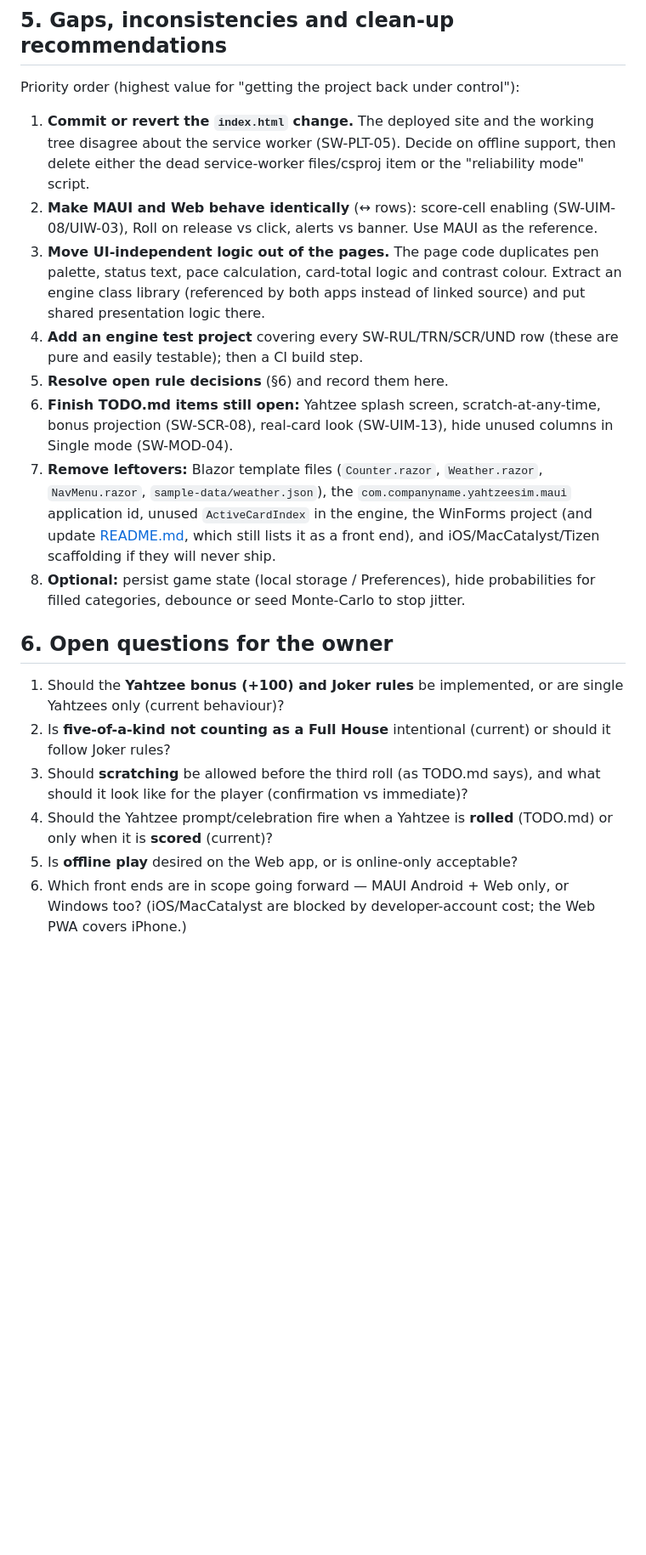
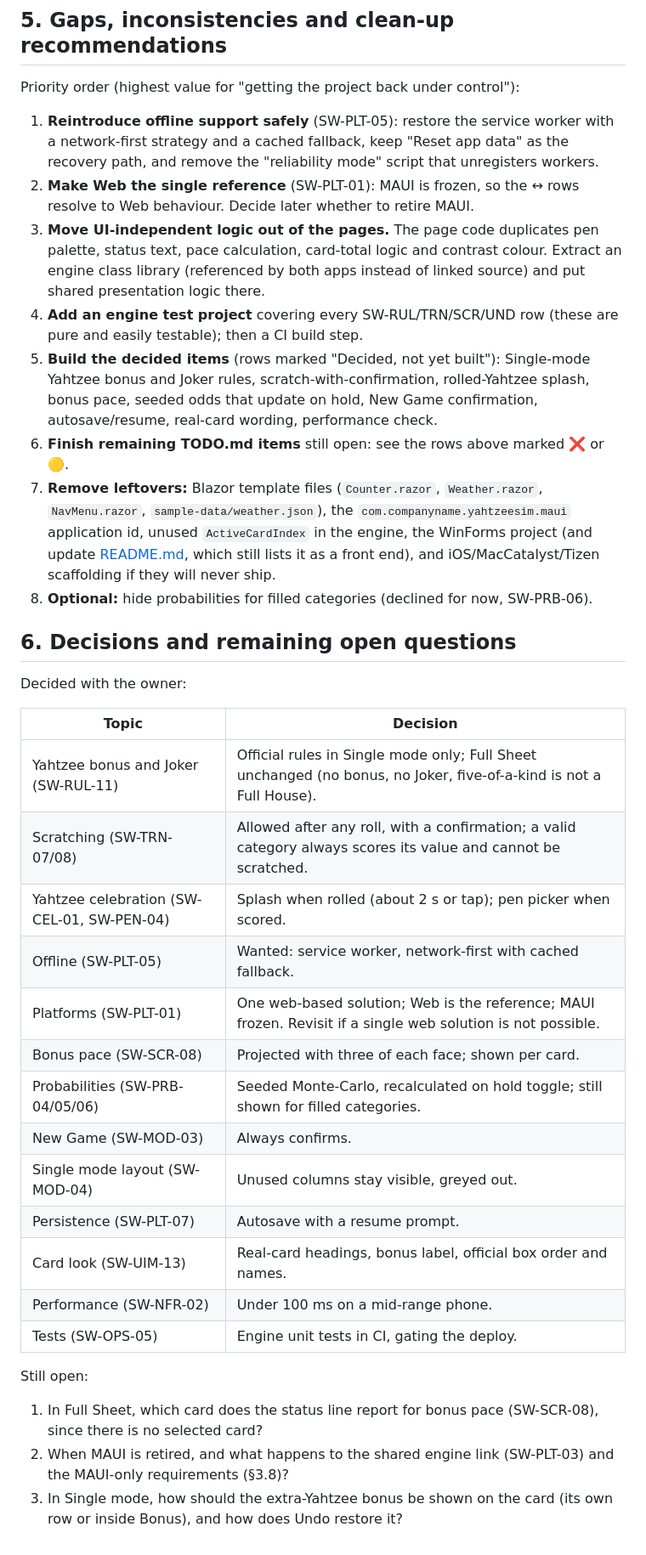
Before and after one commit to dbechth/YahtzeeSim, a Markdown page: docs/REQUIREMENTS.md, the part around one of its changes. Shown at 85% size. GitHub-like rendering; blank space fills up the shorter version.

Commit message:
Record requirement decisions in REQUIREMENTS.md
Co-authored-by: Copilot <223556219+Copilot@users.noreply.github.com>

```diff
--- a/docs/REQUIREMENTS.md
+++ b/docs/REQUIREMENTS.md
@@ -210,20 +210,37 @@ Source links point to the file that implements the behaviour. "MAUI" = [MainPage
 
 Priority order (highest value for "getting the project back under control"):
 
-1. **Commit or revert the `index.html` change.** The deployed site and the working tree disagree about the service worker (SW-PLT-05). Decide on offline support, then delete either the dead service-worker files/csproj item or the "reliability mode" script.
-2. **Make MAUI and Web behave identically** (↔ rows): score-cell enabling (SW-UIM-08/UIW-03), Roll on release vs click, alerts vs banner. Use MAUI as the reference.
+1. **Reintroduce offline support safely** (SW-PLT-05): restore the service worker with a network-first strategy and a cached fallback, keep "Reset app data" as the recovery path, and remove the "reliability mode" script that unregisters workers.
+2. **Make Web the single reference** (SW-PLT-01): MAUI is frozen, so the ↔ rows resolve to Web behaviour. Decide later whether to retire MAUI.
 3. **Move UI-independent logic out of the pages.** The page code duplicates pen palette, status text, pace calculation, card-total logic and contrast colour. Extract an engine class library (referenced by both apps instead of linked source) and put shared presentation logic there.
 4. **Add an engine test project** covering every SW-RUL/TRN/SCR/UND row (these are pure and easily testable); then a CI build step.
-5. **Resolve open rule decisions** (§6) and record them here.
-6. **Finish TODO.md items still open:** Yahtzee splash screen, scratch-at-any-time, bonus projection (SW-SCR-08), real-card look (SW-UIM-13), hide unused columns in Single mode (SW-MOD-04).
+5. **Build the decided items** (rows marked "Decided, not yet built"): Single-mode Yahtzee bonus and Joker rules, scratch-with-confirmation, rolled-Yahtzee splash, bonus pace, seeded odds that update on hold, New Game confirmation, autosave/resume, real-card wording, performance check.
+6. **Finish remaining TODO.md items** still open: see the rows above marked ❌ or 🟡.
 7. **Remove leftovers:** Blazor template files (`Counter.razor`, `Weather.razor`, `NavMenu.razor`, `sample-data/weather.json`), the `com.companyname.yahtzeesim.maui` application id, unused `ActiveCardIndex` in the engine, the WinForms project (and update [README.md](../README.md), which still lists it as a front end), and iOS/MacCatalyst/Tizen scaffolding if they will never ship.
-8. **Optional:** persist game state (local storage / Preferences), hide probabilities for filled categories, debounce or seed Monte-Carlo to stop jitter.
+8. **Optional:** hide probabilities for filled categories (declined for now, SW-PRB-06).
 
-## 6. Open questions for the owner
+## 6. Decisions and remaining open questions
 
-1. Should the **Yahtzee bonus (+100) and Joker rules** be implemented, or are single Yahtzees only (current behaviour)?
-2. Is **five-of-a-kind not counting as a Full House** intentional (current) or should it follow Joker rules?
-3. Should **scratching** be allowed before the third roll (as TODO.md says), and what should it look like for the player (confirmation vs immediate)?
-4. Should the Yahtzee prompt/celebration fire when a Yahtzee is **rolled** (TODO.md) or only when it is **scored** (current)?
-5. Is **offline play** desired on the Web app, or is online-only acceptable?
-6. Which front ends are in scope going forward — MAUI Android + Web only, or Windows too? (iOS/MacCatalyst are blocked by developer-account cost; the Web PWA covers iPhone.)
+Decided with the owner:
+
+| Topic | Decision |
+|---|---|
+| Yahtzee bonus and Joker (SW-RUL-11) | Official rules in Single mode only; Full Sheet unchanged (no bonus, no Joker, five-of-a-kind is not a Full House). |
+| Scratching (SW-TRN-07/08) | Allowed after any roll, with a confirmation; a valid category always scores its value and cannot be scratched. |
+| Yahtzee celebration (SW-CEL-01, SW-PEN-04) | Splash when rolled (about 2 s or tap); pen picker when scored. |
+| Offline (SW-PLT-05) | Wanted: service worker, network-first with cached fallback. |
+| Platforms (SW-PLT-01) | One web-based solution; Web is the reference; MAUI frozen. Revisit if a single web solution is not possible. |
+| Bonus pace (SW-SCR-08) | Projected with three of each face; shown per card. |
+| Probabilities (SW-PRB-04/05/06) | Seeded Monte-Carlo, recalculated on hold toggle; still shown for filled categories. |
+| New Game (SW-MOD-03) | Always confirms. |
+| Single mode layout (SW-MOD-04) | Unused columns stay visible, greyed out. |
+| Persistence (SW-PLT-07) | Autosave with a resume prompt. |
+| Card look (SW-UIM-13) | Real-card headings, bonus label, official box order and names. |
+| Performance (SW-NFR-02) | Under 100 ms on a mid-range phone. |
+| Tests (SW-OPS-05) | Engine unit tests in CI, gating the deploy. |
+
+Still open:
+
+1. In Full Sheet, which card does the status line report for bonus pace (SW-SCR-08), since there is no selected card?
+2. When MAUI is retired, and what happens to the shared engine link (SW-PLT-03) and the MAUI-only requirements (§3.8)?
+3. In Single mode, how should the extra-Yahtzee bonus be shown on the card (its own row or inside Bonus), and how does Undo restore it?
```
Also changed, not shown: other parts of docs/REQUIREMENTS.md (+29 -29 lines).
